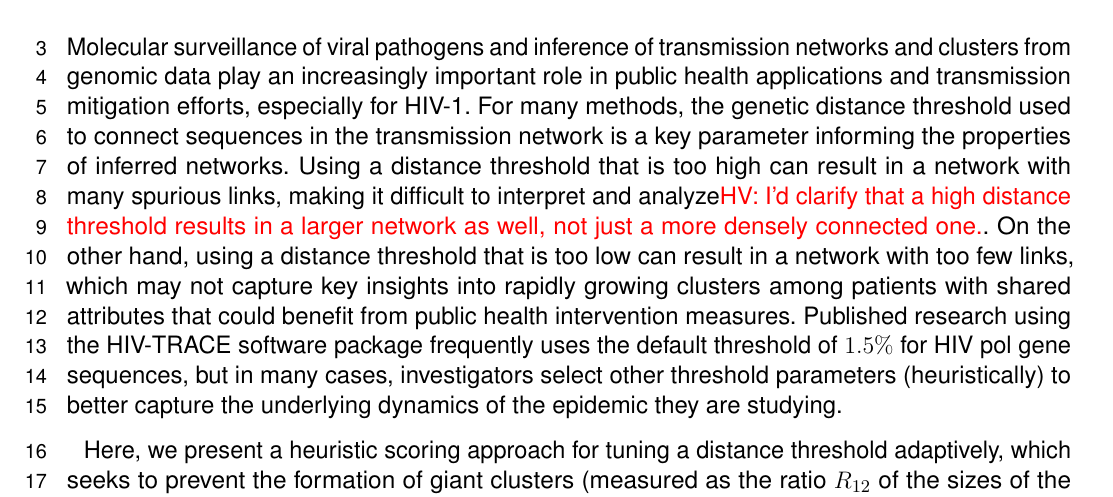
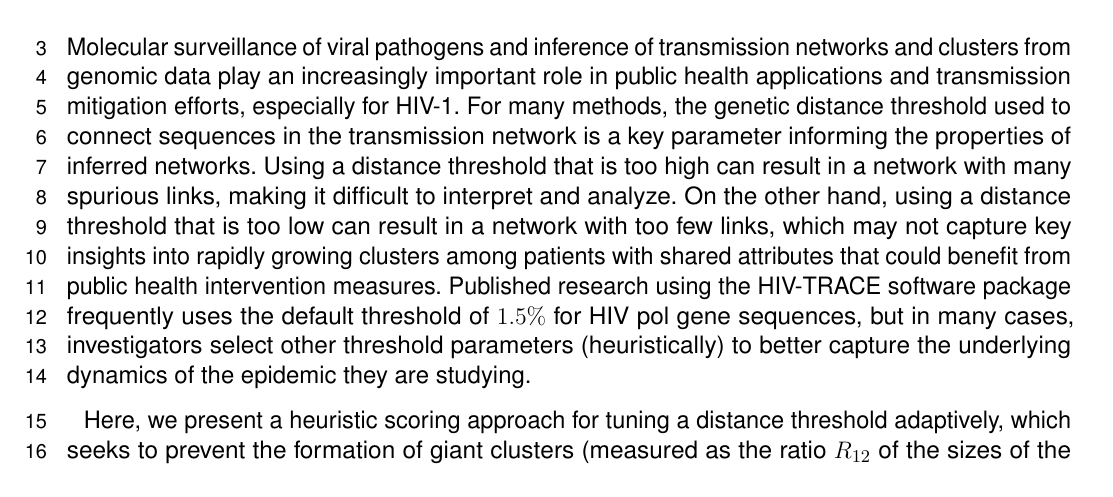
Before and after one commit to veg/autotune-paper, a LaTeX document (frontiers.tex): part of page 1 of 17, cut so that both start at the same text. Compiled offline with pdfLaTeX.

Commit message:
sweaver edit

```diff
--- a/frontiers.tex
+++ b/frontiers.tex
@@ -93,9 +93,7 @@ $^{3}$ Department of Medicine, University of California San Diego, La Jolla, CA,
 	threshold used to connect sequences in the transmission network is a key
 	parameter informing the properties of inferred networks. Using a distance
 	threshold that is too high can result in a network with many spurious links,
-  making it difficult to interpret and analyze\TODO{HV: I'd clarify that a high
-  distance threshold results in a larger network as well, not just a more
-  densely connected one.}. On the other hand, using a distance threshold that
+	making it difficult to interpret and analyze. On the other hand, using a distance threshold that
 	is too low can result in a network with too few links, which may not capture
 	key insights into rapidly growing clusters among patients with shared
 	attributes that could benefit from public health intervention measures.
```
Also changed, not shown: 1 other file. Lines whose indentation alone changed are shown as unchanged.
